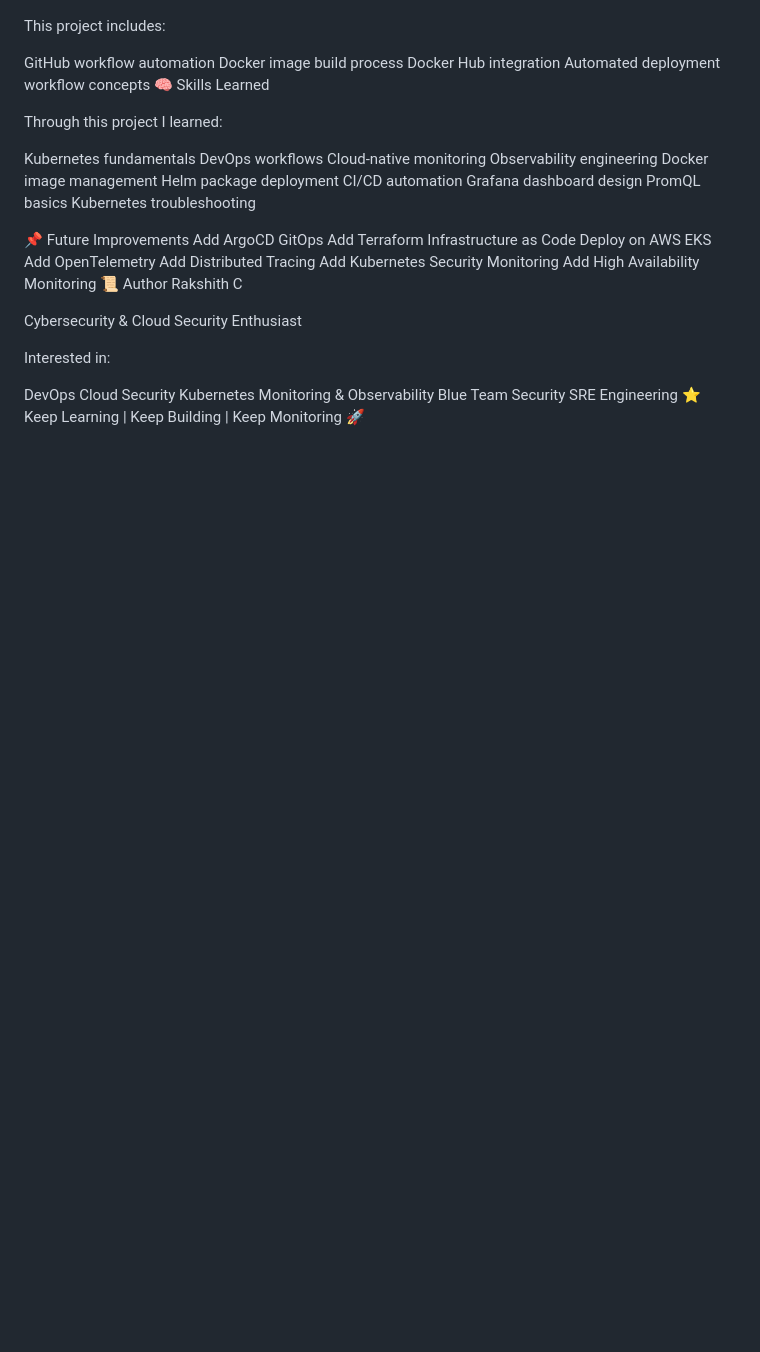
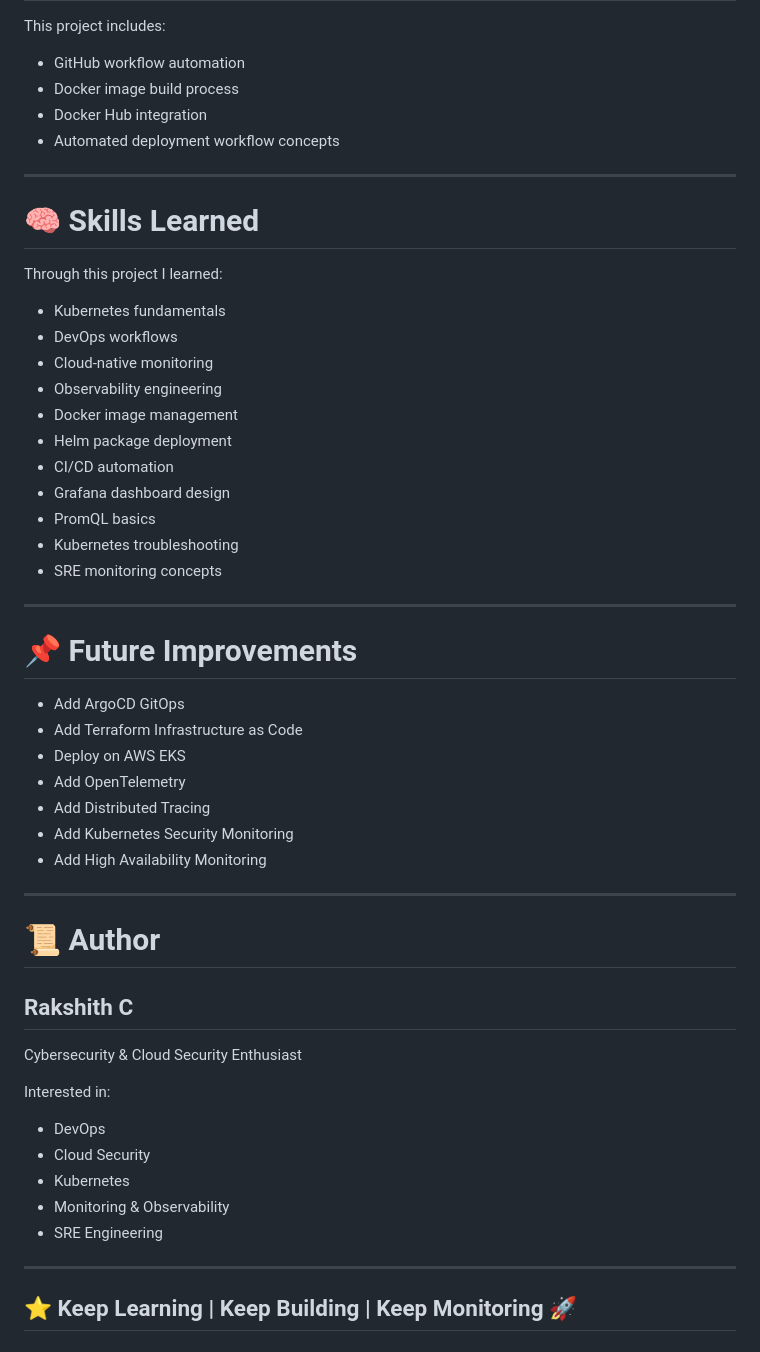
Before and after one commit to RAkSHITH256/college-website, a Markdown page: README.md, the part around one of its changes. GitHub-like rendering; blank space fills up the shorter version.

```diff
--- a/README.md
+++ b/README.md
@@ -112,44 +160,57 @@ Observability Architecture
 
 This project includes:
 
-GitHub workflow automation
-Docker image build process
-Docker Hub integration
-Automated deployment workflow concepts
-🧠 Skills Learned
+* GitHub workflow automation
+* Docker image build process
+* Docker Hub integration
+* Automated deployment workflow concepts
+
+---
+
+# 🧠 Skills Learned
 
 Through this project I learned:
 
-Kubernetes fundamentals
-DevOps workflows
-Cloud-native monitoring
-Observability engineering
-Docker image management
-Helm package deployment
-CI/CD automation
-Grafana dashboard design
-PromQL basics
-Kubernetes troubleshooting
+* Kubernetes fundamentals
+* DevOps workflows
+* Cloud-native monitoring
+* Observability engineering
+* Docker image management
+* Helm package deployment
+* CI/CD automation
+* Grafana dashboard design
+* PromQL basics
+* Kubernetes troubleshooting
+* SRE monitoring concepts
 
-📌 Future Improvements
-Add ArgoCD GitOps
-Add Terraform Infrastructure as Code
-Deploy on AWS EKS
-Add OpenTelemetry
-Add Distributed Tracing
-Add Kubernetes Security Monitoring
-Add High Availability Monitoring
-📜 Author
-Rakshith C
+---
+
+# 📌 Future Improvements
+
+* Add ArgoCD GitOps
+* Add Terraform Infrastructure as Code
+* Deploy on AWS EKS
+* Add OpenTelemetry
+* Add Distributed Tracing
+* Add Kubernetes Security Monitoring
+* Add High Availability Monitoring
+
+---
+
+# 📜 Author
+
+## Rakshith C
 
 Cybersecurity & Cloud Security Enthusiast
 
 Interested in:
 
-DevOps
-Cloud Security
-Kubernetes
-Monitoring & Observability
-Blue Team Security
-SRE Engineering
-⭐ Keep Learning | Keep Building | Keep Monitoring 🚀
+* DevOps
+* Cloud Security
+* Kubernetes
+* Monitoring & Observability
+* SRE Engineering
+
+---
+
+## ⭐ Keep Learning | Keep Building | Keep Monitoring 🚀
```
Also changed, not shown: other parts of README.md (+117 -69 lines).
